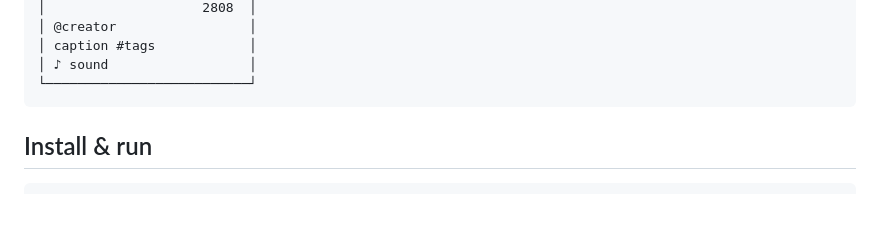
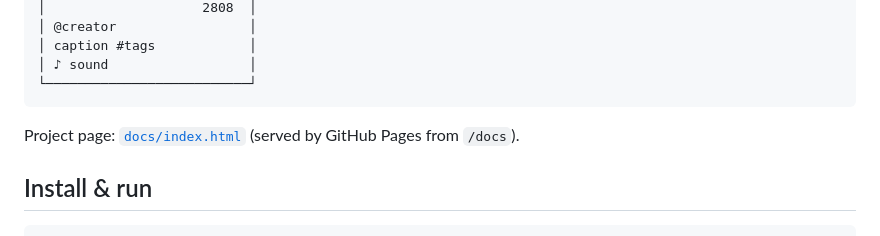
Before and after one commit to vendemiaraul-cyber/python-disconnected, a Markdown page: README.md, the part around the change. GitHub-like rendering; blank space fills up the shorter version.

Commit message:
Add a GitHub Pages project page in docs/
Static landing page with app screenshots (offline demo), features,
algorithm and data-fitting overview, install steps and test status.

Co-Authored-By: Claude Opus 5.5 <noreply@anthropic.com>
Claude-Session: https://claude.ai/code/session_01JV6iDdkpJiL6UazmRYnbWM

````diff
--- a/README.md
+++ b/README.md
@@ -19,6 +19,8 @@ including fitting it to **your own data**.
 │ ♪ sound                  │
 └──────────────────────────┘
 ```
+
+Project page: [`docs/index.html`](docs/index.html) (served by GitHub Pages from `/docs`).
 
 ## Install & run
 
````
Also changed, not shown: docs/assets/comments.png (added), docs/assets/export-menu.png (added), docs/assets/feed.png (added), docs/assets/settings-algorithm.png (added), docs/assets/settings-find.png (added), docs/assets/settings-formula.png (added), 2 other files.
